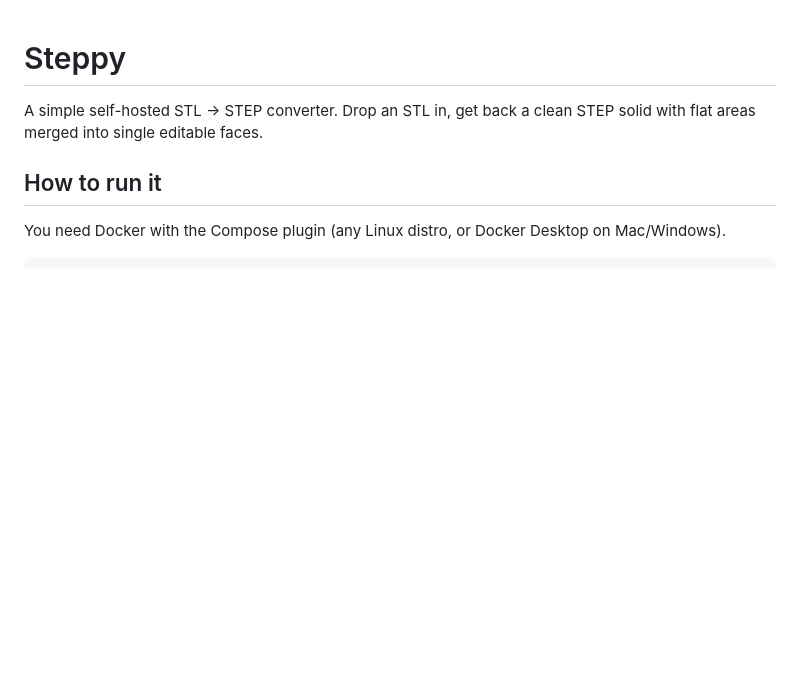
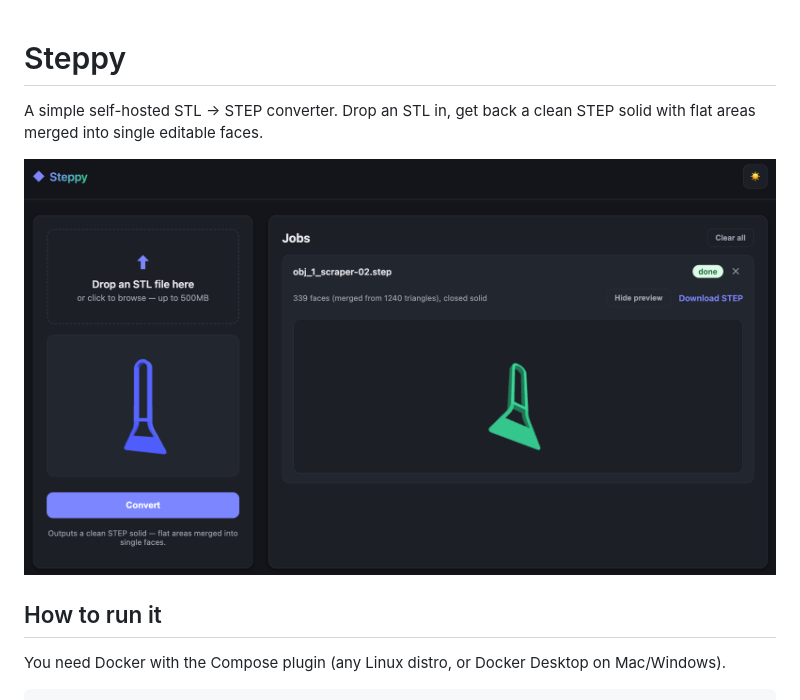
Before and after one commit to jmac80/Steppy, a Markdown page: README.md, the part around the change. Drawn GitHub-style; pictures changed too: screenshot.png (added); blank space fills up the shorter version.

Commit message:
screenshot added

```diff
--- a/README.md
+++ b/README.md
@@ -1,6 +1,9 @@
 # Steppy
 A simple self-hosted STL → STEP converter. Drop an STL in, get back a clean
 STEP solid with flat areas merged into single editable faces.
+
+![Steppy](screenshot.png)
+
 ## How to run it
 You need Docker with the Compose plugin (any Linux distro, or Docker Desktop
 on Mac/Windows).
```
